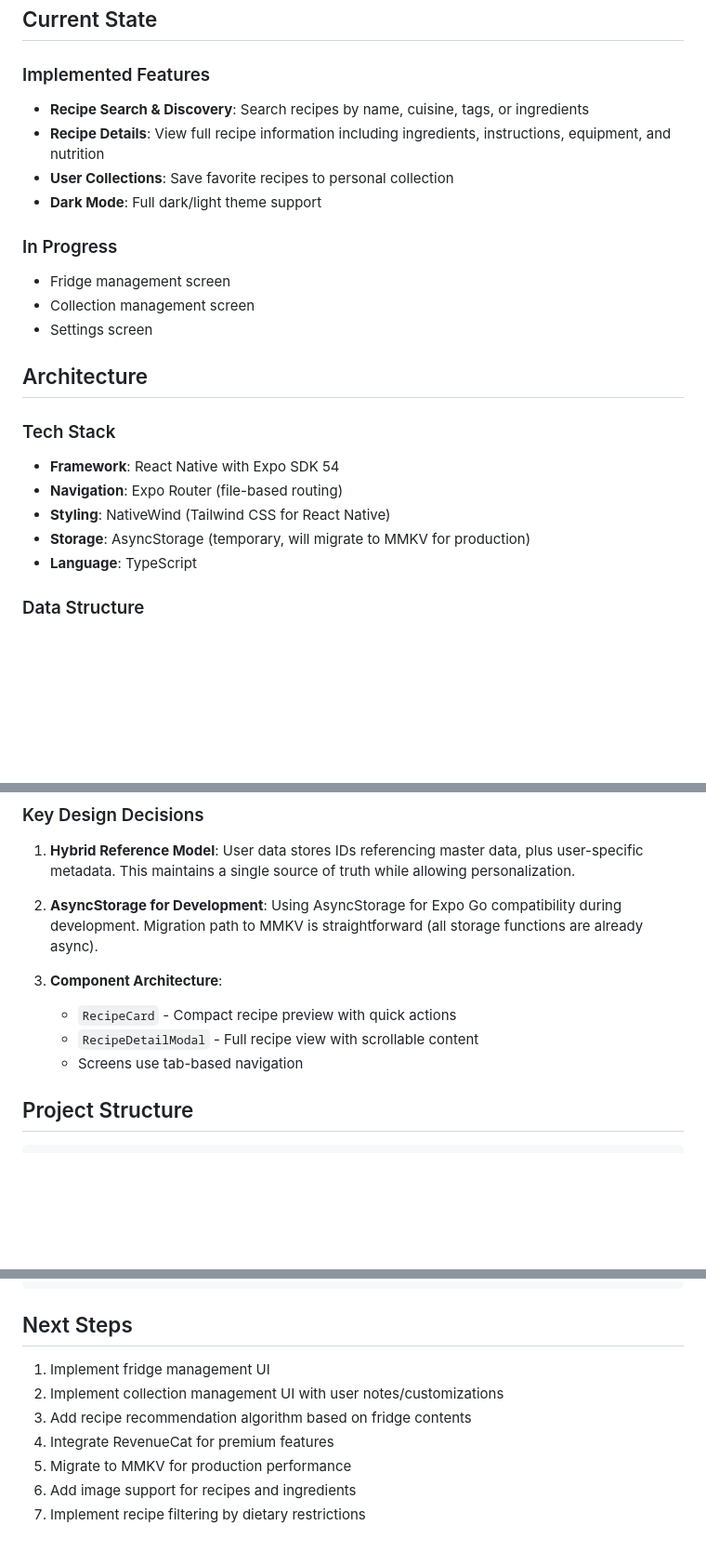
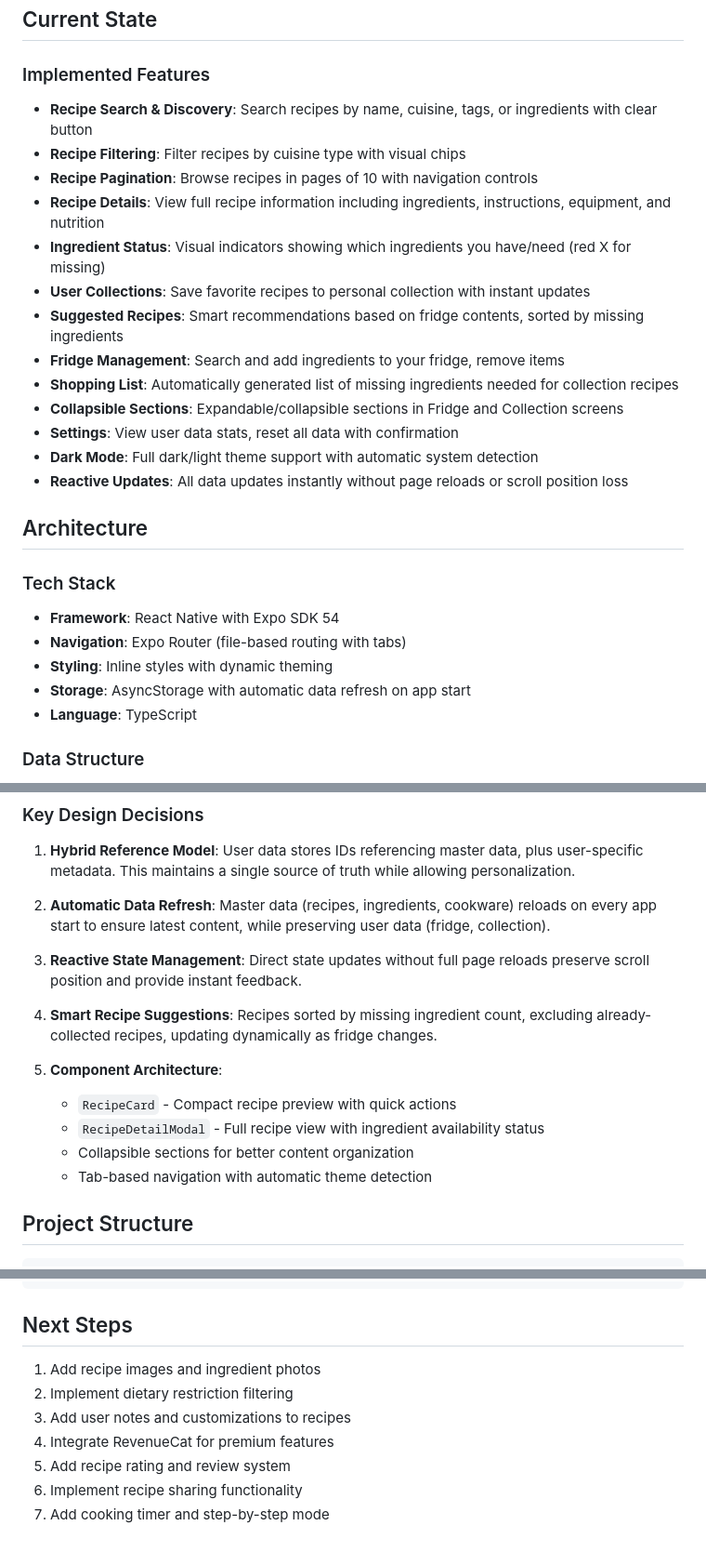
Before and after one commit to NomadNiko/fridge-raid, a Markdown page: README.md, 3 parts joined by grey strips. Shown at 93% size. GitHub-like rendering; blank space fills up the shorter version.

```diff
--- a/README.md
+++ b/README.md
@@ -9,23 +9,27 @@ Built for the RevenueCat Hackathon.
 ## Current State
 
 ### Implemented Features
-- **Recipe Search & Discovery**: Search recipes by name, cuisine, tags, or ingredients
+- **Recipe Search & Discovery**: Search recipes by name, cuisine, tags, or ingredients with clear button
+- **Recipe Filtering**: Filter recipes by cuisine type with visual chips
+- **Recipe Pagination**: Browse recipes in pages of 10 with navigation controls
 - **Recipe Details**: View full recipe information including ingredients, instructions, equipment, and nutrition
-- **User Collections**: Save favorite recipes to personal collection
-- **Dark Mode**: Full dark/light theme support
-
-### In Progress
-- Fridge management screen
-- Collection management screen
-- Settings screen
+- **Ingredient Status**: Visual indicators showing which ingredients you have/need (red X for missing)
+- **User Collections**: Save favorite recipes to personal collection with instant updates
+- **Suggested Recipes**: Smart recommendations based on fridge contents, sorted by missing ingredients
+- **Fridge Management**: Search and add ingredients to your fridge, remove items
+- **Shopping List**: Automatically generated list of missing ingredients needed for collection recipes
+- **Collapsible Sections**: Expandable/collapsible sections in Fridge and Collection screens
+- **Settings**: View user data stats, reset all data with confirmation
+- **Dark Mode**: Full dark/light theme support with automatic system detection
+- **Reactive Updates**: All data updates instantly without page reloads or scroll position loss
 
 ## Architecture
 
 ### Tech Stack
 - **Framework**: React Native with Expo SDK 54
-- **Navigation**: Expo Router (file-based routing)
-- **Styling**: NativeWind (Tailwind CSS for React Native)
-- **Storage**: AsyncStorage (temporary, will migrate to MMKV for production)
+- **Navigation**: Expo Router (file-based routing with tabs)
+- **Styling**: Inline styles with dynamic theming
+- **Storage**: AsyncStorage with automatic data refresh on app start
 - **Language**: TypeScript
 
 ### Data Structure
@@ -46,12 +50,17 @@ Built for the RevenueCat Hackathon.
 
 1. **Hybrid Reference Model**: User data stores IDs referencing master data, plus user-specific metadata. This maintains a single source of truth while allowing personalization.
 
-2. **AsyncStorage for Development**: Using AsyncStorage for Expo Go compatibility during development. Migration path to MMKV is straightforward (all storage functions are already async).
+2. **Automatic Data Refresh**: Master data (recipes, ingredients, cookware) reloads on every app start to ensure latest content, while preserving user data (fridge, collection).
 
-3. **Component Architecture**:
+3. **Reactive State Management**: Direct state updates without full page reloads preserve scroll position and provide instant feedback.
+
+4. **Smart Recipe Suggestions**: Recipes sorted by missing ingredient count, excluding already-collected recipes, updating dynamically as fridge changes.
+
+5. **Component Architecture**:
    - `RecipeCard` - Compact recipe preview with quick actions
-   - `RecipeDetailModal` - Full recipe view with scrollable content
-   - Screens use tab-based navigation
+   - `RecipeDetailModal` - Full recipe view with ingredient availability status
+   - Collapsible sections for better content organization
+   - Tab-based navigation with automatic theme detection
 
 ## Project Structure
 
@@ -92,10 +101,10 @@ npm run ios
 
 ## Next Steps
 
-1. Implement fridge management UI
-2. Implement collection management UI with user notes/customizations
-3. Add recipe recommendation algorithm based on fridge contents
+1. Add recipe images and ingredient photos
+2. Implement dietary restriction filtering
+3. Add user notes and customizations to recipes
 4. Integrate RevenueCat for premium features
-5. Migrate to MMKV for production performance
-6. Add image support for recipes and ingredients
-7. Implement recipe filtering by dietary restrictions
+5. Add recipe rating and review system
+6. Implement recipe sharing functionality
+7. Add cooking timer and step-by-step mode
```
